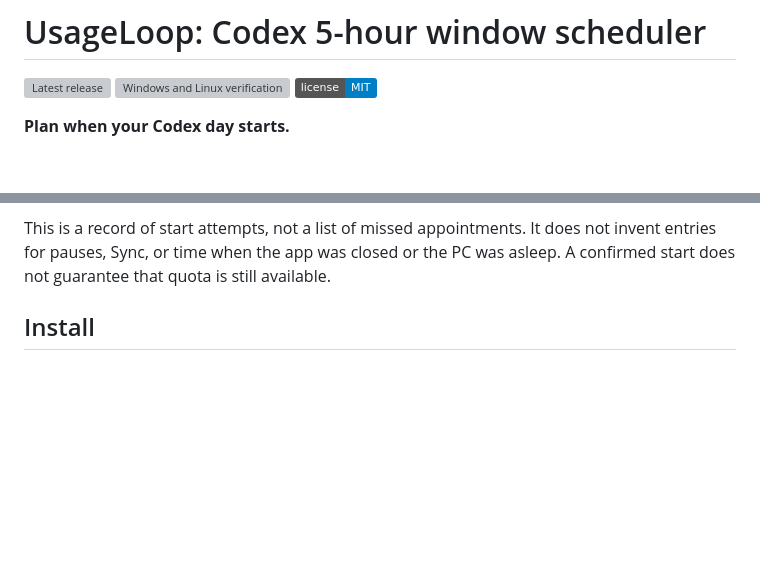
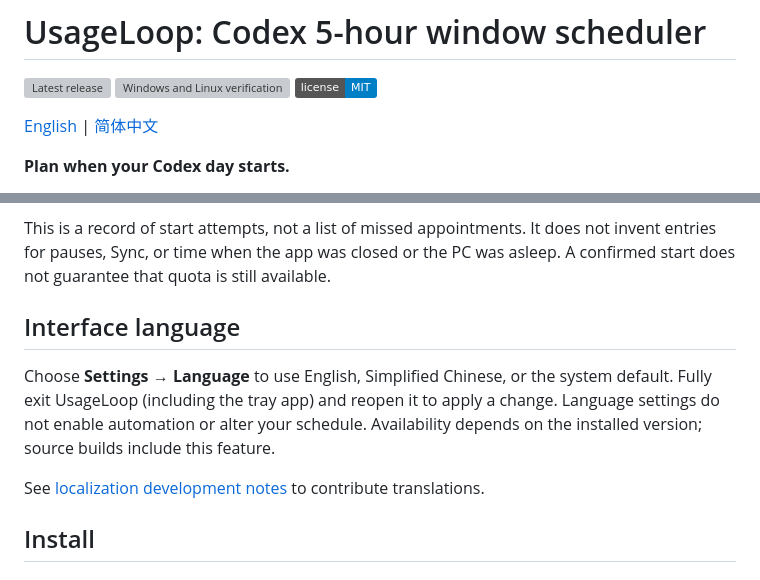
Before and after one commit to benthompsondev/usageloop, a Markdown page: README.md, 2 parts joined by grey strips. Drawn GitHub-style; badges without logos; blank space fills up the shorter version; grey boxes are pictures that could not be loaded.

Commit message:
Add Simplified Chinese interface and language preference

```diff
--- a/README.md
+++ b/README.md
@@ -1,6 +1,8 @@
 # UsageLoop: Codex 5-hour window scheduler
 
 [![Latest release](https://img.shields.io/github/v/release/benthompsondev/usageloop?sort=semver)](https://github.com/benthompsondev/usageloop/releases/latest) [![Windows and Linux verification](https://github.com/benthompsondev/usageloop/actions/workflows/verify.yml/badge.svg)](https://github.com/benthompsondev/usageloop/actions/workflows/verify.yml) [![License: MIT](https://img.shields.io/badge/license-MIT-blue.svg)](LICENSE)
+
+[English](README.md) | [简体中文](README.zh-CN.md)
 
 **Plan when your Codex day starts.**
 
@@ -115,6 +117,15 @@ request. Your existing history is available after upgrading.
 This is a record of start attempts, not a list of missed appointments. It does
 not invent entries for pauses, Sync, or time when the app was closed or the PC
 was asleep. A confirmed start does not guarantee that quota is still available.
+
+## Interface language
+
+Choose **Settings → Language** to use English, Simplified Chinese, or the system
+default. Fully exit UsageLoop (including the tray app) and reopen it to apply a
+change. Language settings do not enable automation or alter your schedule.
+Availability depends on the installed version; source builds include this feature.
+
+See [localization development notes](docs/LOCALIZATION.md) to contribute translations.
 
 ## Install
 
```
Also changed, not shown: README.zh-CN.md (added, +98 -0 lines), docs/LOCALIZATION.md (added, +35 -0 lines), docs/screenshots/zh-CN/dashboard.png (added), docs/screenshots/zh-CN/settings-weekly.png (added), 11 other files.
